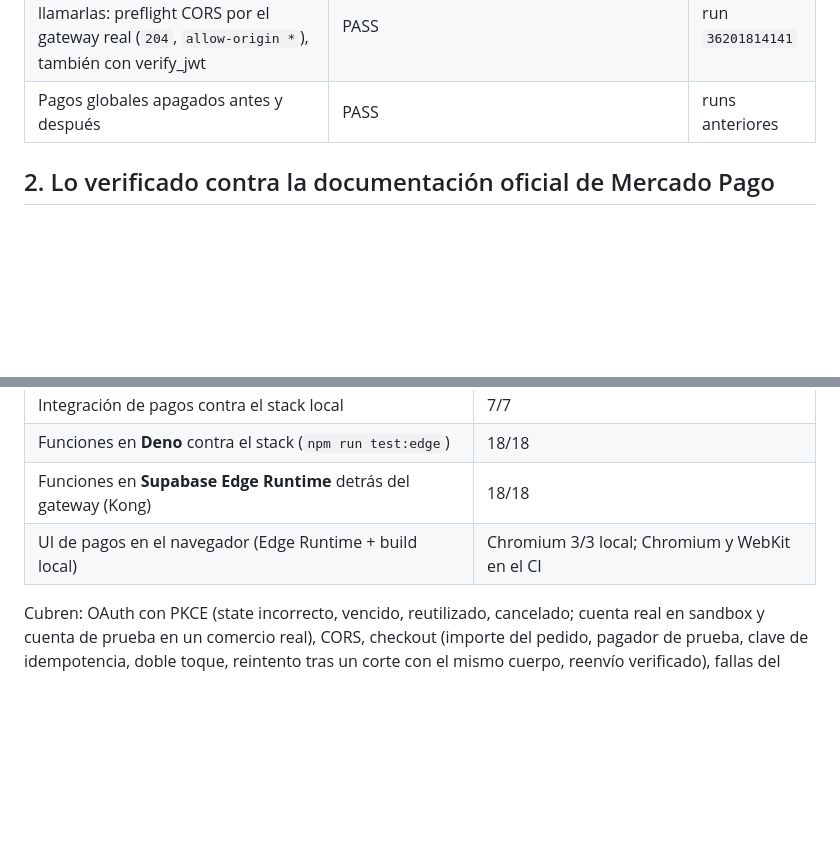
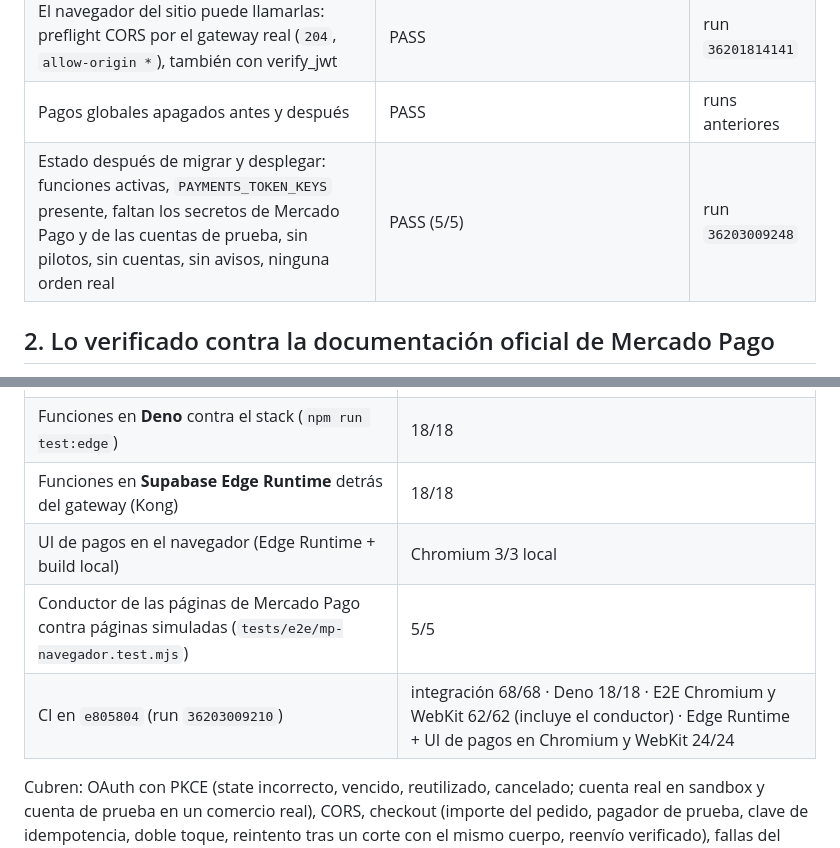
Before and after one commit to bitflowapp/cauce, a Markdown page: docs/PAGOS-SANDBOX-RESULTS.md, 2 parts joined by grey strips. GitHub-like rendering; blank space fills up the shorter version.

Commit message:
docs: estado de pagos en el proyecto real y resultados del CI
Co-Authored-By: Claude Opus 5.5 <noreply@anthropic.com>
Claude-Session: https://claude.ai/code/session_01KFFu3WTzX3EXSUepLJMQxU

```diff
--- a/docs/PAGOS-SANDBOX-RESULTS.md
+++ b/docs/PAGOS-SANDBOX-RESULTS.md
@@ -19,6 +19,7 @@ Nunca hubo dinero real: el interruptor global `payments_online` sigue en `false`
 | Sin secretos de Mercado Pago cierran: webhook `503 not_configured`, OAuth `503`, checkout sin sesión `401` | PASS | run `36201814141` |
 | El navegador del sitio puede llamarlas: preflight CORS por el gateway real (`204`, `allow-origin *`), también con verify_jwt | PASS | run `36201814141` |
 | Pagos globales apagados antes y después | PASS | runs anteriores |
+| Estado después de migrar y desplegar: funciones activas, `PAYMENTS_TOKEN_KEYS` presente, faltan los secretos de Mercado Pago y de las cuentas de prueba, sin pilotos, sin cuentas, sin avisos, ninguna orden real | PASS (5/5) | run `36203009248` |
 
 ## 2. Lo verificado contra la documentación oficial de Mercado Pago
 
@@ -44,7 +45,9 @@ El doble (`tests/edge/fake-mercadopago.mjs`) reproduce las respuestas documentad
 | Integración de pagos contra el stack local | 7/7 |
 | Funciones en **Deno** contra el stack (`npm run test:edge`) | 18/18 |
 | Funciones en **Supabase Edge Runtime** detrás del gateway (Kong) | 18/18 |
-| UI de pagos en el navegador (Edge Runtime + build local) | Chromium 3/3 local; Chromium y WebKit en el CI |
+| UI de pagos en el navegador (Edge Runtime + build local) | Chromium 3/3 local |
+| Conductor de las páginas de Mercado Pago contra páginas simuladas (`tests/e2e/mp-navegador.test.mjs`) | 5/5 |
+| CI en `e805804` (run `36203009210`) | integración 68/68 · Deno 18/18 · E2E Chromium y WebKit 62/62 (incluye el conductor) · Edge Runtime + UI de pagos en Chromium y WebKit 24/24 |
 
 Cubren: OAuth con PKCE (state incorrecto, vencido, reutilizado, cancelado; cuenta real en sandbox y cuenta de prueba en un comercio real), CORS, checkout (importe del pedido, pagador de prueba, clave de idempotencia, doble toque, reintento tras un corte con el mismo cuerpo, reenvío verificado), fallas del proveedor (timeout, 429, 500, sin `checkout_url`, 401, orden real), webhook (firmado, falso, sin firma, repetido, fuera de orden, vendedor ajeno, intento desconocido, importe distinto, doble pago, rechazado, pendiente), reconexión, renovación de tokens (en uso y programada), aislamiento y efectivo como respaldo. En el navegador: el retorno a `#/pago/exito` antes del webhook muestra "Estamos confirmando tu pago" y recién el webhook firmado lo pasa a "Pago aprobado".
 
```
